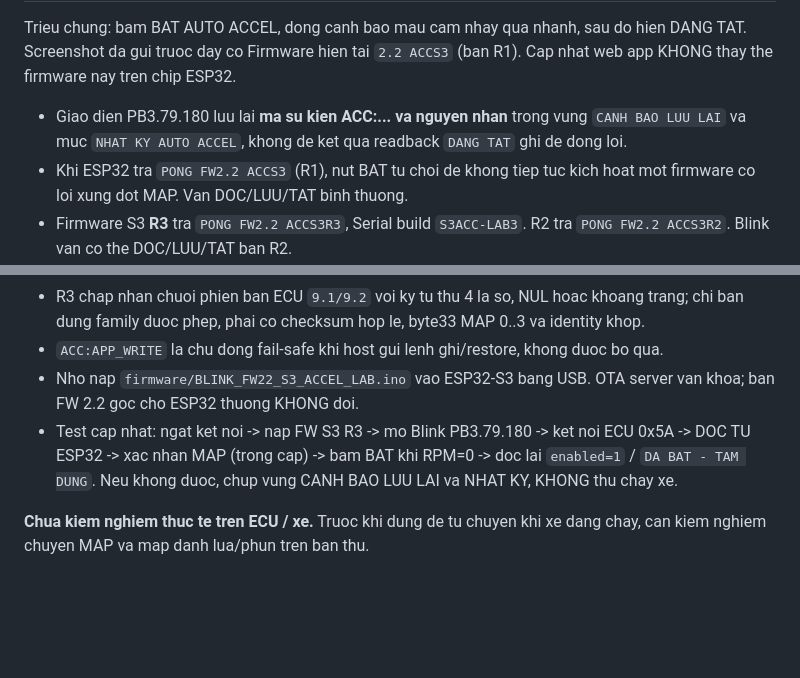
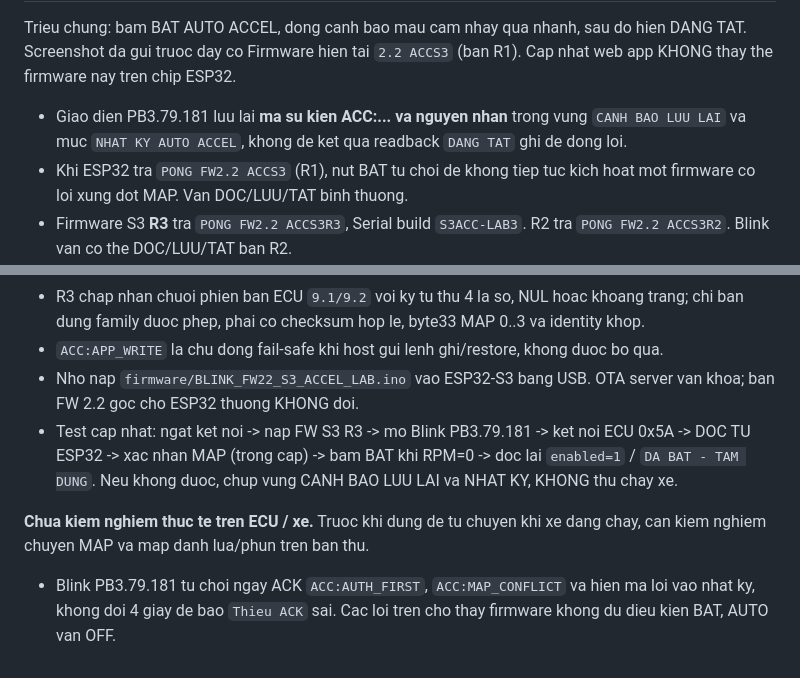
Before and after one commit to letan99vl/Blink-Redleo, a Markdown page: firmware/BLINK_FW22_S3_ACCEL_README.md, 2 parts joined by grey strips. GitHub-like rendering; blank space fills up the shorter version.

Commit message:
Sync S3 ACC R3 persistent fault log/fast error ACK and PB3.79.181 readme to public Blink repo

```diff
--- a/firmware/BLINK_FW22_S3_ACCEL_README.md
+++ b/firmware/BLINK_FW22_S3_ACCEL_README.md
@@ -106,7 +106,7 @@ ACC status Serial report gom: ready, boost, ecuMap, RPM va TPS mV; BLE status pa
 
 Trieu chung: bam BAT AUTO ACCEL, dong canh bao mau cam nhay qua nhanh, sau do hien DANG TAT. Screenshot da gui truoc day co Firmware hien tai `2.2 ACCS3` (ban R1). Cap nhat web app KHONG thay the firmware nay tren chip ESP32.
 
-- Giao dien PB3.79.180 luu lai **ma su kien ACC:... va nguyen nhan** trong vung `CANH BAO LUU LAI` va muc `NHAT KY AUTO ACCEL`, khong de ket qua readback `DANG TAT` ghi de dong loi.
+- Giao dien PB3.79.181 luu lai **ma su kien ACC:... va nguyen nhan** trong vung `CANH BAO LUU LAI` va muc `NHAT KY AUTO ACCEL`, khong de ket qua readback `DANG TAT` ghi de dong loi.
 - Khi ESP32 tra `PONG FW2.2 ACCS3` (R1), nut BAT tu choi de khong tiep tuc kich hoat mot firmware co loi xung dot MAP. Van DOC/LUU/TAT binh thuong.
 - Firmware S3 **R3** tra `PONG FW2.2 ACCS3R3`, Serial build `S3ACC-LAB3`. R2 tra `PONG FW2.2 ACCS3R2`. Blink van co the DOC/LUU/TAT ban R2.
 - R3 **khong tu gui UART** 0x5A/0x69 khi BLE Blink dang ket noi. No chi quan sat 0x5A/0x69 checksum hop le do Blink phat, bao gom handshake khi AUTO dang tat.
@@ -115,6 +115,8 @@ Trieu chung: bam BAT AUTO ACCEL, dong canh bao mau cam nhay qua nhanh, sau do hi
 - R3 chap nhan chuoi phien ban ECU `9.1/9.2` voi ky tu thu 4 la so, NUL hoac khoang trang; chi ban dung family duoc phep, phai co checksum hop le, byte33 MAP 0..3 va identity khop.
 - `ACC:APP_WRITE` la chu dong fail-safe khi host gui lenh ghi/restore, khong duoc bo qua.
 - Nho nap `firmware/BLINK_FW22_S3_ACCEL_LAB.ino` vao ESP32-S3 bang USB. OTA server van khoa; ban FW 2.2 goc cho ESP32 thuong KHONG doi.
-- Test cap nhat: ngat ket noi -> nap FW S3 R3 -> mo Blink PB3.79.180 -> ket noi ECU 0x5A -> DOC TU ESP32 -> xac nhan MAP (trong cap) -> bam BAT khi RPM=0 -> doc lai `enabled=1` / `DA BAT - TAM DUNG`. Neu khong duoc, chup vung CANH BAO LUU LAI va NHAT KY, KHONG thu chay xe.
+- Test cap nhat: ngat ket noi -> nap FW S3 R3 -> mo Blink PB3.79.181 -> ket noi ECU 0x5A -> DOC TU ESP32 -> xac nhan MAP (trong cap) -> bam BAT khi RPM=0 -> doc lai `enabled=1` / `DA BAT - TAM DUNG`. Neu khong duoc, chup vung CANH BAO LUU LAI va NHAT KY, KHONG thu chay xe.
 
 **Chua kiem nghiem thuc te tren ECU / xe.** Truoc khi dung de tu chuyen khi xe dang chay, can kiem nghiem chuyen MAP va map danh lua/phun tren ban thu.
+
+- Blink PB3.79.181 tu choi ngay ACK `ACC:AUTH_FIRST`, `ACC:MAP_CONFLICT` va hien ma loi vao nhat ky, khong doi 4 giay de bao `Thieu ACK` sai. Cac loi tren cho thay firmware khong du dieu kien BAT, AUTO van OFF.
```
Also changed, not shown: other parts of firmware/BLINK_FW22_S3_ACCEL_README.md (+1 -1 lines).
